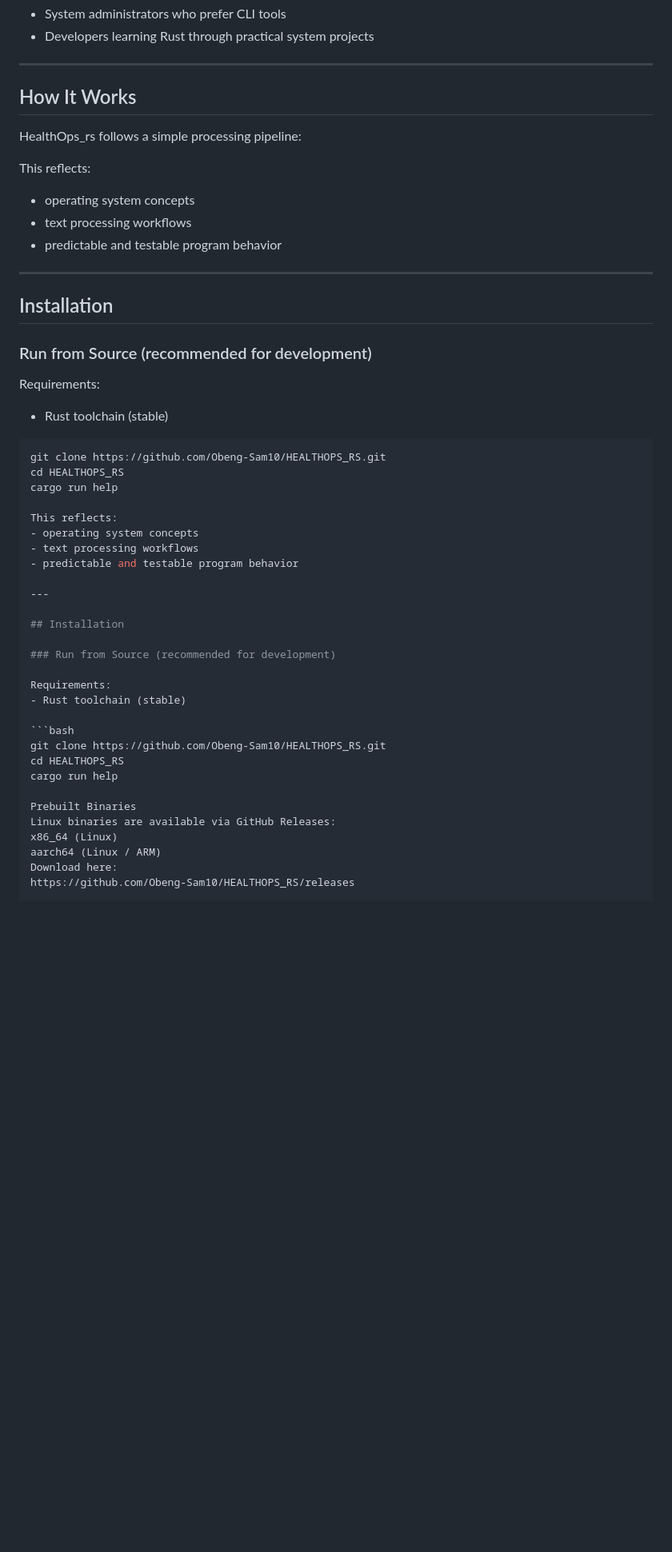
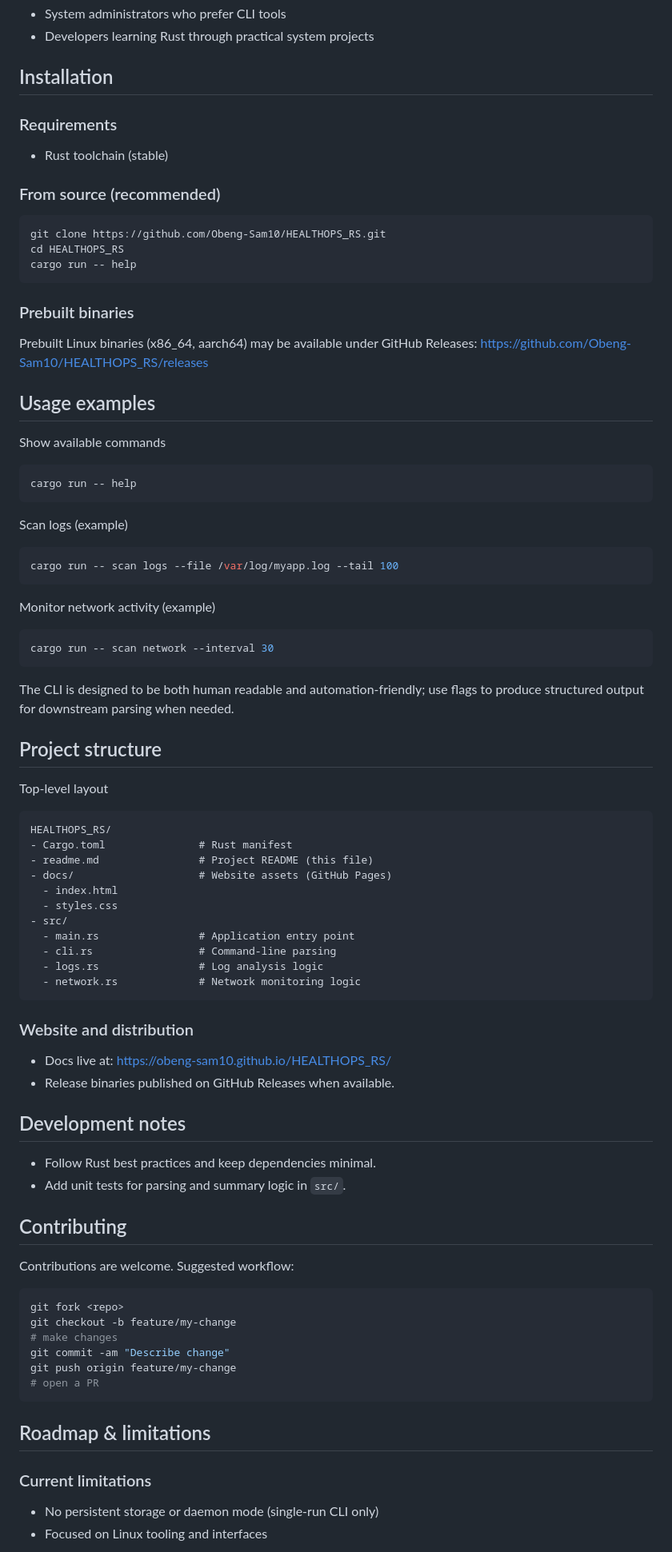
Before and after one commit to Obeng-Sam10/HEALTHOPS_RS, a Markdown page: readme.md, the part around one of its changes. Shown at 80% size. Drawn GitHub-style; blank space fills up the shorter version.

````diff
--- a/readme.md
+++ b/readme.md
@@ -67,55 +41,76 @@ It applies classic Unix-style ideas (read → filter → count → summarize), i
 - System administrators who prefer CLI tools
 - Developers learning Rust through practical system projects
 
----
-
-## How It Works
-
-HealthOps_rs follows a simple processing pipeline:
-
-
-This reflects:
-- operating system concepts
-- text processing workflows
-- predictable and testable program behavior
-
----
-
 ## Installation
-
-### Run from Source (recommended for development)
-
-Requirements:
+### Requirements
 - Rust toolchain (stable)
 
+### From source (recommended)
 ```bash
 git clone https://github.com/Obeng-Sam10/HEALTHOPS_RS.git
 cd HEALTHOPS_RS
-cargo run help
+cargo run -- help
+```
 
-This reflects:
-- operating system concepts
-- text processing workflows
-- predictable and testable program behavior
+### Prebuilt binaries
+Prebuilt Linux binaries (x86_64, aarch64) may be available under GitHub Releases: https://github.com/Obeng-Sam10/HEALTHOPS_RS/releases
 
----
+## Usage examples
+Show available commands
+```bash
+cargo run -- help
+```
 
-## Installation
+Scan logs (example)
+```bash
+cargo run -- scan logs --file /var/log/myapp.log --tail 100
+```
 
-### Run from Source (recommended for development)
+Monitor network activity (example)
+```bash
+cargo run -- scan network --interval 30
+```
 
-Requirements:
-- Rust toolchain (stable)
+The CLI is designed to be both human readable and automation-friendly; use flags to produce structured output for downstream parsing when needed.
 
+## Project structure
+Top-level layout
+
+```
+HEALTHOPS_RS/
+- Cargo.toml               # Rust manifest
+- readme.md                # Project README (this file)
+- docs/                    # Website assets (GitHub Pages)
+  - index.html
+  - styles.css
+- src/
+  - main.rs                # Application entry point
+  - cli.rs                 # Command-line parsing
+  - logs.rs                # Log analysis logic
+  - network.rs             # Network monitoring logic
+```
+
+### Website and distribution
+- Docs live at: https://obeng-sam10.github.io/HEALTHOPS_RS/
+- Release binaries published on GitHub Releases when available.
+
+## Development notes
+- Follow Rust best practices and keep dependencies minimal.
+- Add unit tests for parsing and summary logic in `src/`.
+
+## Contributing
+Contributions are welcome. Suggested workflow:
 ```bash
-git clone https://github.com/Obeng-Sam10/HEALTHOPS_RS.git
-cd HEALTHOPS_RS
-cargo run help
+git fork <repo>
+git checkout -b feature/my-change
+# make changes
+git commit -am "Describe change"
+git push origin feature/my-change
+# open a PR
+```
 
-Prebuilt Binaries
-Linux binaries are available via GitHub Releases:
-x86_64 (Linux)
-aarch64 (Linux / ARM)
-Download here:
-https://github.com/Obeng-Sam10/HEALTHOPS_RS/releases
+## Roadmap & limitations
+### Current limitations
+- No persistent storage or daemon mode (single-run CLI only)
+- Focused on Linux tooling and interfaces
 
````
Also changed, not shown: other parts of readme.md (+56 -150 lines).
